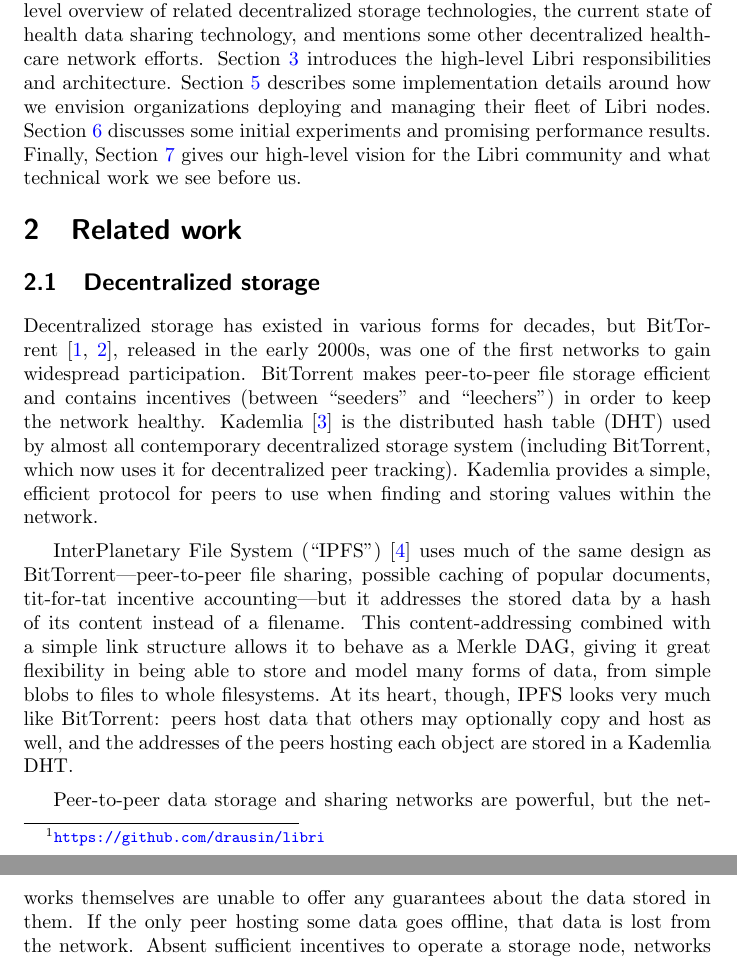
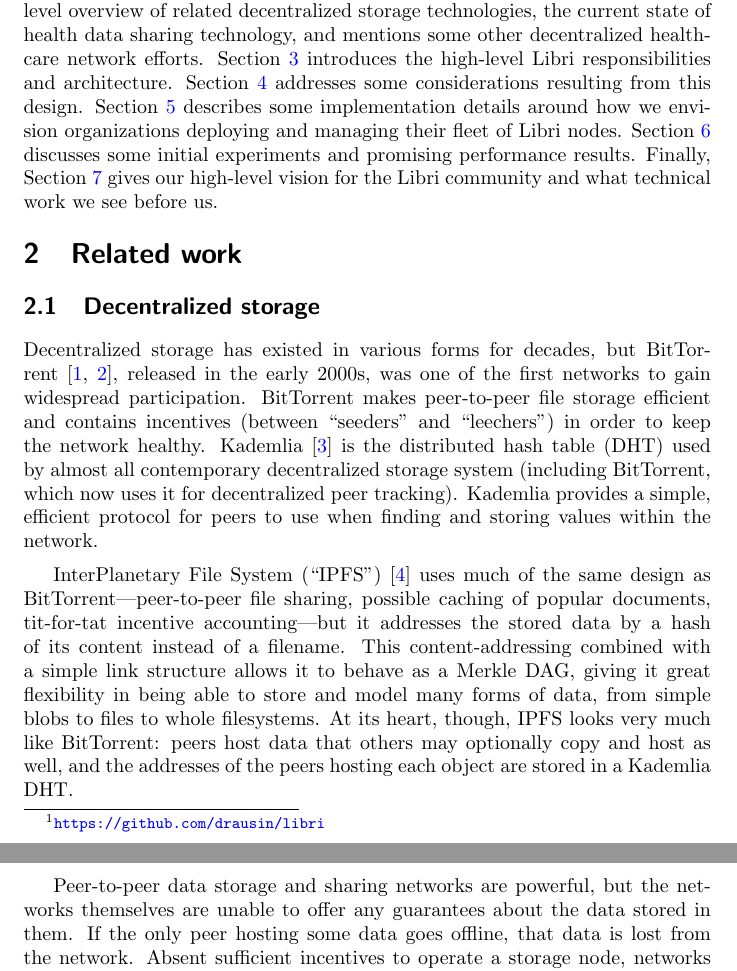
Before and after one commit to drausin/libri-whitepaper, a LaTeX paper (libri-whitepaper.tex): two parts of pages 2 and 3 of 27, joined at a grey line, cut so that both start at the same text. Compiled offline with pdfLaTeX.

Commit message:
add considerations sentance in intro (#14)

```diff
--- a/libri-whitepaper.tex
+++ b/libri-whitepaper.tex
@@ -50,7 +50,7 @@ The problem of health data aggregation and sharing presents distinct challenges
 
 Libri responds to these challenges by envisioning a cooperative pooled data asset, enabled by a novel approach to end-to-end encrypted decentralized storage. A pooled data asset facilitated by Libri would not be controlled by a single entity (corporate or otherwise), would run on open source software, would enforce strong encryption and security, and would be both performant and durable. Moreover, in appropriate domains such as healthcare where non-monetary incentives for data-pooling exist, Libri is able to deliver on this promise without reliance on blockchains, smart contracts, and decentralized identity management, which add considerable technical and operational costs.
 
-We describe Libri\footnote{\url{https://github.com/drausin/libri}} in detail in the rest of this paper. Section \ref{sec:related} covers a high-level overview of related decentralized storage technologies, the current state of health data sharing technology, and mentions some other decentralized healthcare network efforts. Section \ref{sec:arch} introduces the high-level Libri responsibilities and architecture. Section \ref{sec:impl} describes some implementation details around how we envision organizations deploying and managing their fleet of Libri nodes. Section \ref{sec:exps} discusses some initial experiments and promising performance results. Finally, Section \ref{sec:future} gives our high-level vision for the Libri community and what technical work we see before us.
+We describe Libri\footnote{\url{https://github.com/drausin/libri}} in detail in the rest of this paper. Section \ref{sec:related} covers a high-level overview of related decentralized storage technologies, the current state of health data sharing technology, and mentions some other decentralized healthcare network efforts. Section \ref{sec:arch} introduces the high-level Libri responsibilities and architecture. Section \ref{sec:considerations} addresses some considerations resulting from this design. Section \ref{sec:impl} describes some implementation details around how we envision organizations deploying and managing their fleet of Libri nodes. Section \ref{sec:exps} discusses some initial experiments and promising performance results. Finally, Section \ref{sec:future} gives our high-level vision for the Libri community and what technical work we see before us.
 
 \section{Related work}
 \label{sec:related}
```
Also changed, not shown: libri-whitepaper.tex (1 more changed lines).
